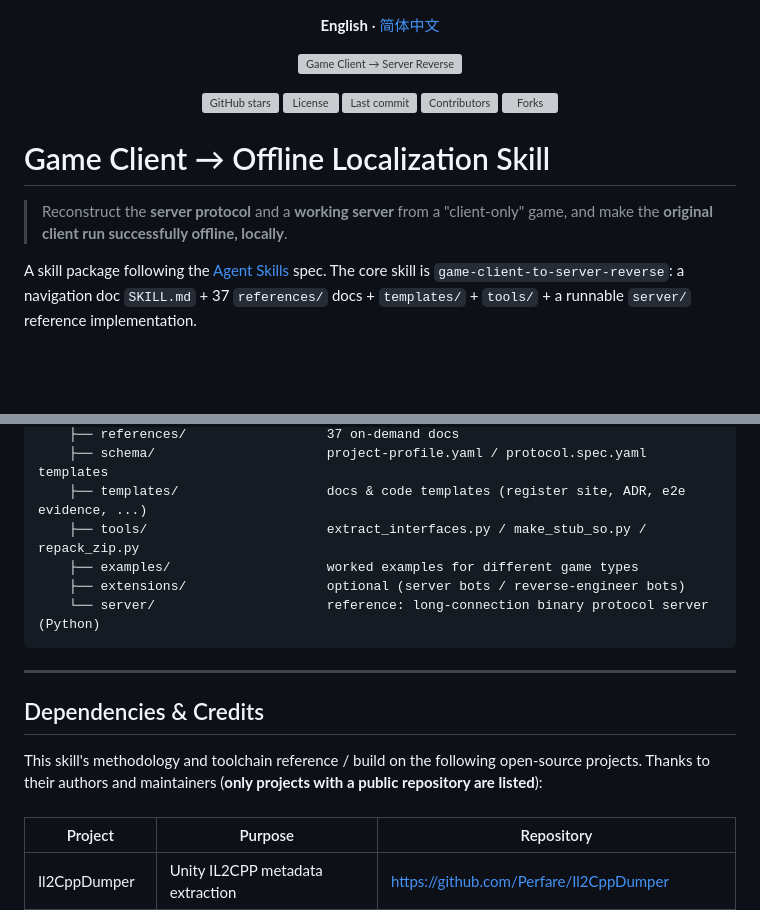
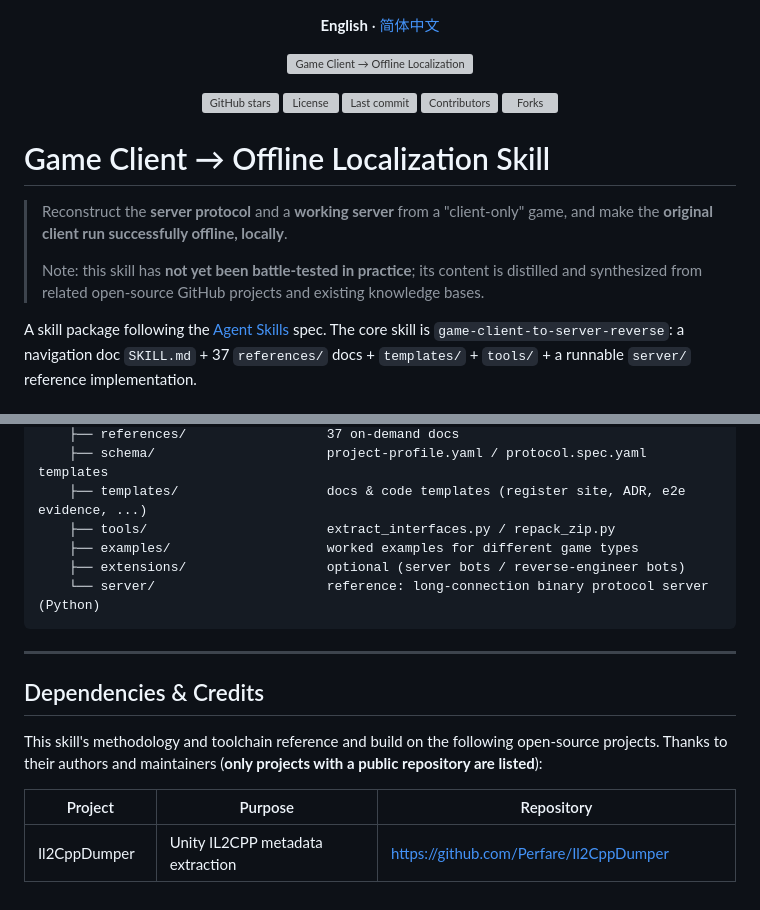
Before and after one commit to ShrugYu/game-client-to-server-reverse, a Markdown page: README.en.md, 2 parts joined by grey strips. Rendered like a GitHub page; blank space fills up the shorter version; grey boxes are pictures that could not be loaded.

Commit message:
docs: add no-practical-test note; fix grammar/consistency (banner, empty headings, typos)

```diff
--- a/README.en.md
+++ b/README.en.md
@@ -4,8 +4,8 @@
 
 <p align="center">
   <picture>
-    <source media="(prefers-color-scheme: dark)" srcset="https://shieldcn.dev/header/grid.svg?title=Game+Client+%E2%86%92+Server+Reverse&subtitle=From+a+client-only+game+to+a+running+self-hosted+server&mode=dark&align=center">
-    <img alt="Game Client → Server Reverse" src="https://shieldcn.dev/header/grid.svg?title=Game+Client+%E2%86%92+Server+Reverse&subtitle=From+a+client-only+game+to+a+running+self-hosted+server&mode=light&align=center">
+    <source media="(prefers-color-scheme: dark)" srcset="https://shieldcn.dev/header/grid.svg?title=Game+Client+%E2%86%92+Offline+Localization&subtitle=From+a+client-only+game+to+a+locally+runnable+client&mode=dark&align=center">
+    <img alt="Game Client → Offline Localization" src="https://shieldcn.dev/header/grid.svg?title=Game+Client+%E2%86%92+Offline+Localization&subtitle=From+a+client-only+game+to+a+locally+runnable+client&mode=light&align=center">
   </picture>
 </p>
 
@@ -20,6 +20,8 @@
 # Game Client → Offline Localization Skill
 
 > Reconstruct the **server protocol** and a **working server** from a "client-only" game, and make the **original client run successfully offline, locally**.
+>
+> Note: this skill has **not yet been battle-tested in practice**; its content is distilled and synthesized from related open-source GitHub projects and existing knowledge bases.
 
 A skill package following the [Agent Skills](https://agentskills.io) spec. The core skill is `game-client-to-server-reverse`: a navigation doc `SKILL.md` + 37 `references/` docs + `templates/` + `tools/` + a runnable `server/` reference implementation.
 
@@ -135,7 +137,7 @@ Before finishing: reading-path.md §2 "pre-wrap-up checklist"
     ├── references/                  37 on-demand docs
     ├── schema/                      project-profile.yaml / protocol.spec.yaml templates
     ├── templates/                   docs & code templates (register site, ADR, e2e evidence, ...)
-    ├── tools/                       extract_interfaces.py / make_stub_so.py / repack_zip.py
+    ├── tools/                       extract_interfaces.py / repack_zip.py
     ├── examples/                    worked examples for different game types
     ├── extensions/                  optional (server bots / reverse-engineer bots)
     └── server/                      reference: long-connection binary protocol server (Python)
@@ -145,9 +147,8 @@ Before finishing: reading-path.md §2 "pre-wrap-up checklist"
 
 ## Dependencies & Credits
 
-This skill's methodology and toolchain reference / build on the following open-source projects. Thanks to their authors and maintainers (**only projects with a public repository are listed**):
+This skill's methodology and toolchain reference and build on the following open-source projects. Thanks to their authors and maintainers (**only projects with a public repository are listed**):
 
-###
 
 | Project | Purpose | Repository |
 |------|------|------|
```
Also changed, not shown: other parts of README.en.md (+1 -5 lines), README.md (+9 -12 lines).
